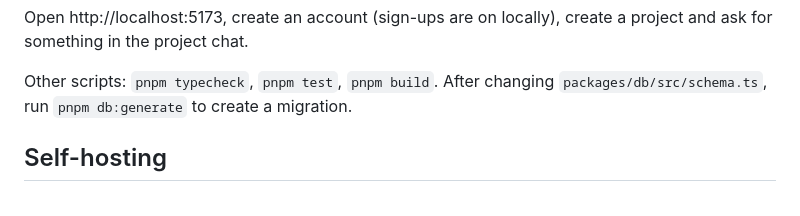
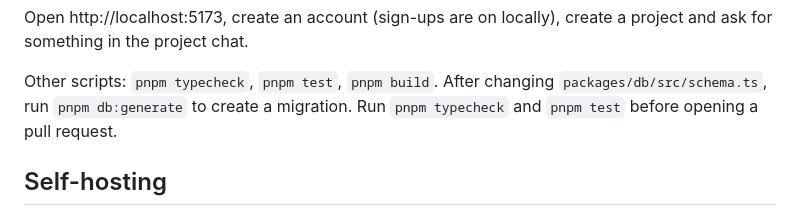
Before and after one commit to Fibteq-Inc/Myrel, a Markdown page: README.md, the part around the change. GitHub-like rendering.

Commit message:
docs(readme): note the checks to run before opening a pull request
Co-Authored-By: Claude Opus 5.5 <noreply@anthropic.com>

```diff
--- a/README.md
+++ b/README.md
@@ -139,6 +139,7 @@ project and ask for something in the project chat.
 
 Other scripts: `pnpm typecheck`, `pnpm test`, `pnpm build`. After changing
 `packages/db/src/schema.ts`, run `pnpm db:generate` to create a migration.
+Run `pnpm typecheck` and `pnpm test` before opening a pull request.
 
 ## Self-hosting
 
```
